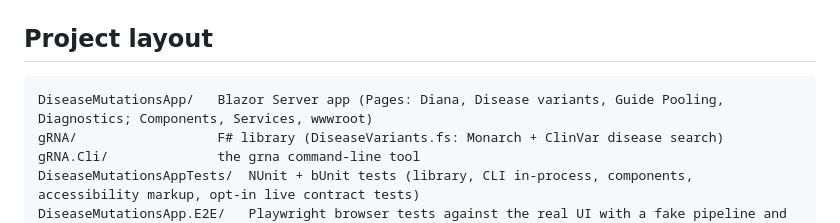
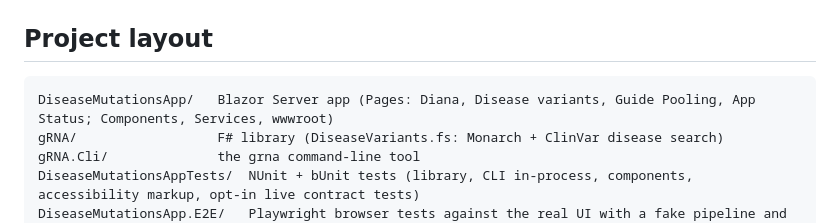
Before and after one commit to JavierStark/DiseaseMutationsApp, a Markdown page: README.md, the part around the change. GitHub-like rendering.

Commit message:
Fix the project layout line to say App Status
Co-Authored-By: Claude Haiku 5.5 <noreply@anthropic.com>

````diff
--- a/README.md
+++ b/README.md
@@ -181,7 +181,7 @@ NC_000017.11:g.7674220_7674221insA insertion         NC_000017.11:g.7674220_7674
 ## Project layout
 
 ```
-DiseaseMutationsApp/   Blazor Server app (Pages: Diana, Disease variants, Guide Pooling, Diagnostics; Components, Services, wwwroot)
+DiseaseMutationsApp/   Blazor Server app (Pages: Diana, Disease variants, Guide Pooling, App Status; Components, Services, wwwroot)
 gRNA/                  F# library (DiseaseVariants.fs: Monarch + ClinVar disease search)
 gRNA.Cli/              the grna command-line tool
 DiseaseMutationsAppTests/  NUnit + bUnit tests (library, CLI in-process, components, accessibility markup, opt-in live contract tests)
````
